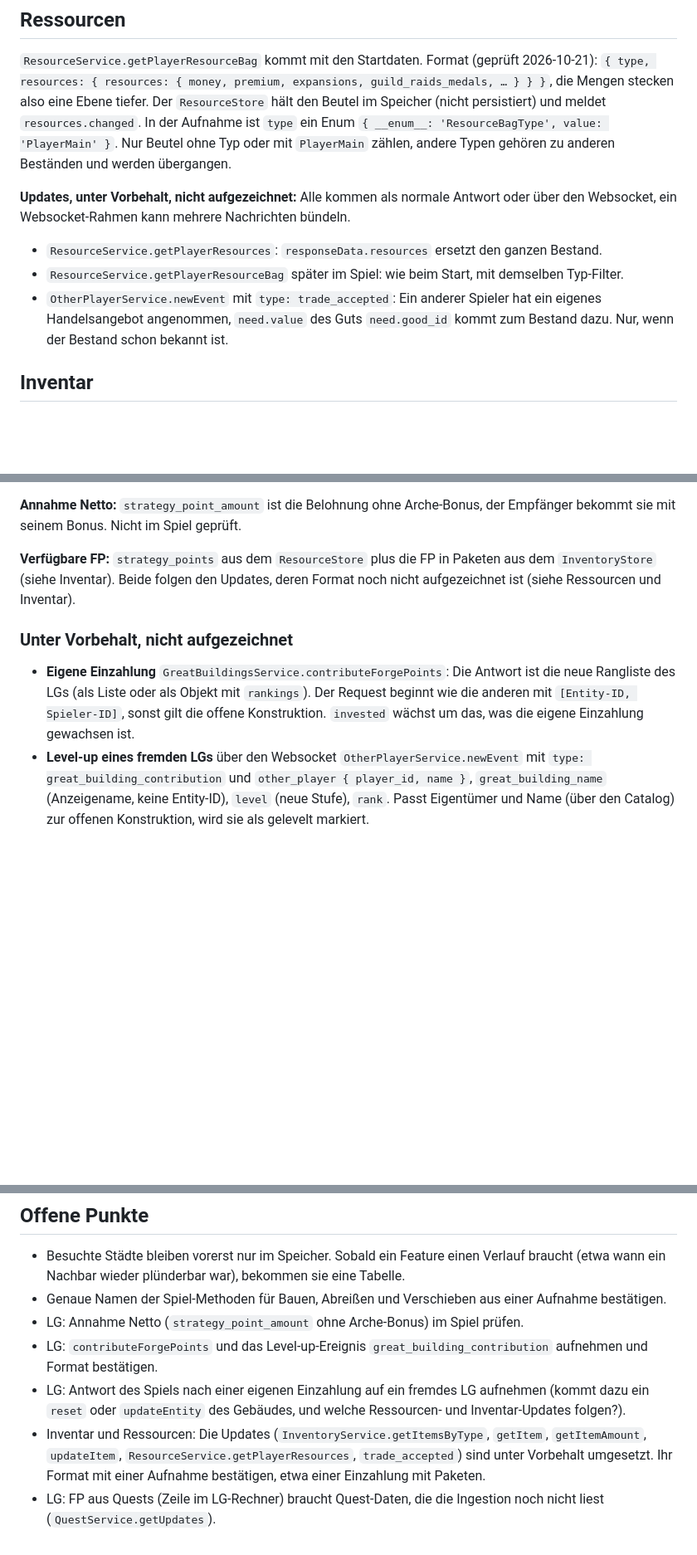
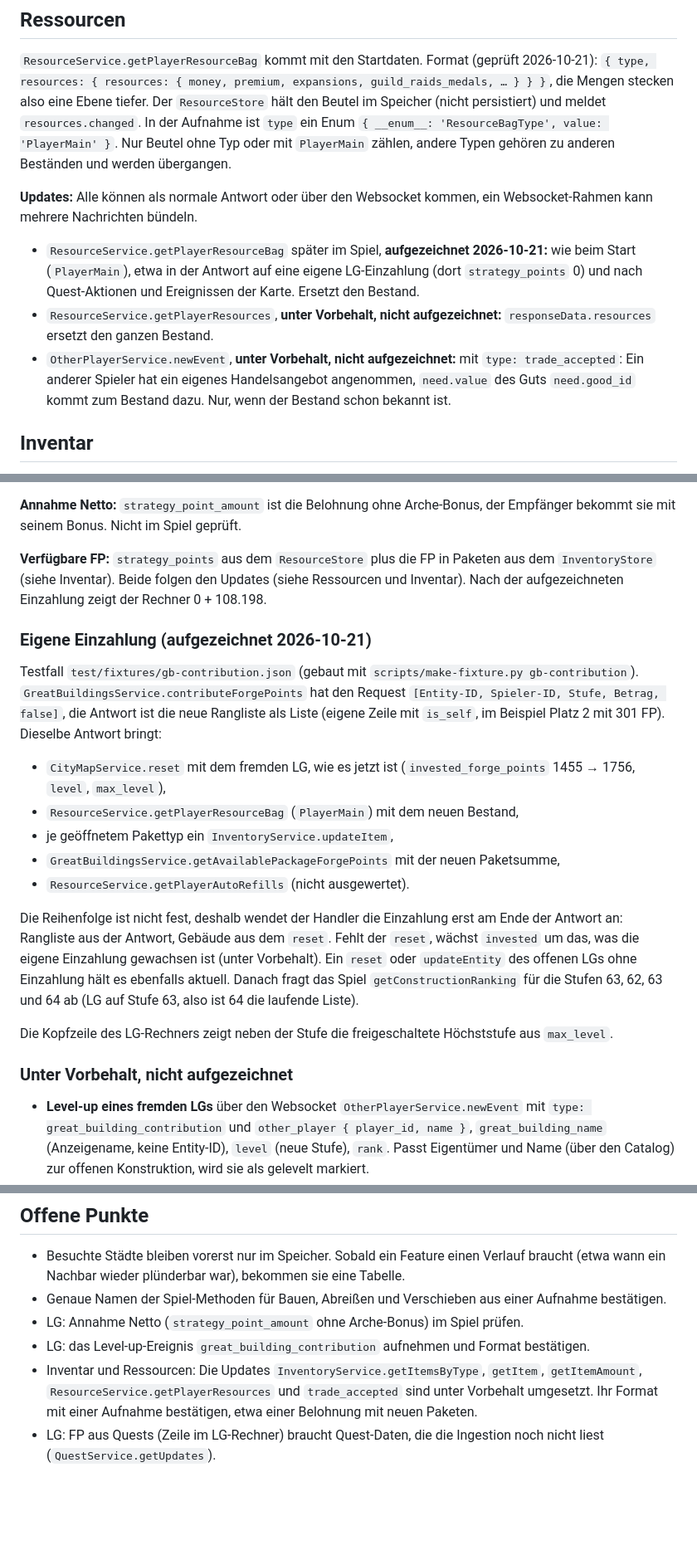
Before and after one commit to sdn-br/forge-toolbox, a Markdown page: docs/datenmodell.md, 3 parts joined by grey strips. Shown at 83% size. Drawn GitHub-style; blank space fills up the shorter version.

Commit message:
Mark the recorded contribution, item and resource updates in the docs

```diff
--- a/docs/datenmodell.md
+++ b/docs/datenmodell.md
@@ -188,11 +188,11 @@ Dazu kommen Zeitalter (Reihenfolge, Namen), Güter (aus `goodsList` beim Start)
 
 `ResourceService.getPlayerResourceBag` kommt mit den Startdaten. Format (geprüft 2026-10-21): `{ type, resources: { resources: { money, premium, expansions, guild_raids_medals, … } } }`, die Mengen stecken also eine Ebene tiefer. Der `ResourceStore` hält den Beutel im Speicher (nicht persistiert) und meldet `resources.changed`. In der Aufnahme ist `type` ein Enum `{ __enum__: 'ResourceBagType', value: 'PlayerMain' }`. Nur Beutel ohne Typ oder mit `PlayerMain` zählen, andere Typen gehören zu anderen Beständen und werden übergangen.
 
-**Updates, unter Vorbehalt, nicht aufgezeichnet:** Alle kommen als normale Antwort oder über den Websocket, ein Websocket-Rahmen kann mehrere Nachrichten bündeln.
+**Updates:** Alle können als normale Antwort oder über den Websocket kommen, ein Websocket-Rahmen kann mehrere Nachrichten bündeln.
 
-- `ResourceService.getPlayerResources`: `responseData.resources` ersetzt den ganzen Bestand.
-- `ResourceService.getPlayerResourceBag` später im Spiel: wie beim Start, mit demselben Typ-Filter.
-- `OtherPlayerService.newEvent` mit `type: trade_accepted`: Ein anderer Spieler hat ein eigenes Handelsangebot angenommen, `need.value` des Guts `need.good_id` kommt zum Bestand dazu. Nur, wenn der Bestand schon bekannt ist.
+- `ResourceService.getPlayerResourceBag` später im Spiel, **aufgezeichnet 2026-10-21:** wie beim Start (`PlayerMain`), etwa in der Antwort auf eine eigene LG-Einzahlung (dort `strategy_points` 0) und nach Quest-Aktionen und Ereignissen der Karte. Ersetzt den Bestand.
+- `ResourceService.getPlayerResources`, **unter Vorbehalt, nicht aufgezeichnet:** `responseData.resources` ersetzt den ganzen Bestand.
+- `OtherPlayerService.newEvent`, **unter Vorbehalt, nicht aufgezeichnet:** mit `type: trade_accepted`: Ein anderer Spieler hat ein eigenes Handelsangebot angenommen, `need.value` des Guts `need.good_id` kommt zum Bestand dazu. Nur, wenn der Bestand schon bekannt ist.
 
 ## Inventar
 
@@ -474,11 +478,24 @@ Reine Funktion `calculateConstruction` in `src/content/domain/gb-calculator.ts`.
 
 **Annahme Netto:** `strategy_point_amount` ist die Belohnung ohne Arche-Bonus, der Empfänger bekommt sie mit seinem Bonus. Nicht im Spiel geprüft.
 
-**Verfügbare FP:** `strategy_points` aus dem `ResourceStore` plus die FP in Paketen aus dem `InventoryStore` (siehe Inventar). Beide folgen den Updates, deren Format noch nicht aufgezeichnet ist (siehe Ressourcen und Inventar).
+**Verfügbare FP:** `strategy_points` aus dem `ResourceStore` plus die FP in Paketen aus dem `InventoryStore` (siehe Inventar). Beide folgen den Updates (siehe Ressourcen und Inventar). Nach der aufgezeichneten Einzahlung zeigt der Rechner 0 + 108.198.
+
+### Eigene Einzahlung (aufgezeichnet 2026-10-21)
+
+Testfall `test/fixtures/gb-contribution.json` (gebaut mit `scripts/make-fixture.py gb-contribution`). `GreatBuildingsService.contributeForgePoints` hat den Request `[Entity-ID, Spieler-ID, Stufe, Betrag, false]`, die Antwort ist die neue Rangliste als Liste (eigene Zeile mit `is_self`, im Beispiel Platz 2 mit 301 FP). Dieselbe Antwort bringt:
+
+- `CityMapService.reset` mit dem fremden LG, wie es jetzt ist (`invested_forge_points` 1455 → 1756, `level`, `max_level`),
+- `ResourceService.getPlayerResourceBag` (`PlayerMain`) mit dem neuen Bestand,
+- je geöffnetem Pakettyp ein `InventoryService.updateItem`,
+- `GreatBuildingsService.getAvailablePackageForgePoints` mit der neuen Paketsumme,
+- `ResourceService.getPlayerAutoRefills` (nicht ausgewertet).
+
+Die Reihenfolge ist nicht fest, deshalb wendet der Handler die Einzahlung erst am Ende der Antwort an: Rangliste aus der Antwort, Gebäude aus dem `reset`. Fehlt der `reset`, wächst `invested` um das, was die eigene Einzahlung gewachsen ist (unter Vorbehalt). Ein `reset` oder `updateEntity` des offenen LGs ohne Einzahlung hält es ebenfalls aktuell. Danach fragt das Spiel `getConstructionRanking` für die Stufen 63, 62, 63 und 64 ab (LG auf Stufe 63, also ist 64 die laufende Liste).
+
+Die Kopfzeile des LG-Rechners zeigt neben der Stufe die freigeschaltete Höchststufe aus `max_level`.
 
 ### Unter Vorbehalt, nicht aufgezeichnet
 
-- **Eigene Einzahlung** `GreatBuildingsService.contributeForgePoints`: Die Antwort ist die neue Rangliste des LGs (als Liste oder als Objekt mit `rankings`). Der Request beginnt wie die anderen mit `[Entity-ID, Spieler-ID]`, sonst gilt die offene Konstruktion. `invested` wächst um das, was die eigene Einzahlung gewachsen ist.
 - **Level-up eines fremden LGs** über den Websocket `OtherPlayerService.newEvent` mit `type: great_building_contribution` und `other_player { player_id, name }`, `great_building_name` (Anzeigename, keine Entity-ID), `level` (neue Stufe), `rank`. Passt Eigentümer und Name (über den Catalog) zur offenen Konstruktion, wird sie als gelevelt markiert.
 
 ## Zuordnung Spielantwort → Store
@@ -514,7 +534,6 @@ Reine Funktion `calculateConstruction` in `src/content/domain/gb-calculator.ts`.
 - Besuchte Städte bleiben vorerst nur im Speicher. Sobald ein Feature einen Verlauf braucht (etwa wann ein Nachbar wieder plünderbar war), bekommen sie eine Tabelle.
 - Genaue Namen der Spiel-Methoden für Bauen, Abreißen und Verschieben aus einer Aufnahme bestätigen.
 - LG: Annahme Netto (`strategy_point_amount` ohne Arche-Bonus) im Spiel prüfen.
-- LG: `contributeForgePoints` und das Level-up-Ereignis `great_building_contribution` aufnehmen und Format bestätigen.
-- LG: Antwort des Spiels nach einer eigenen Einzahlung auf ein fremdes LG aufnehmen (kommt dazu ein `reset` oder `updateEntity` des Gebäudes, und welche Ressourcen- und Inventar-Updates folgen?).
-- Inventar und Ressourcen: Die Updates (`InventoryService.getItemsByType`, `getItem`, `getItemAmount`, `updateItem`, `ResourceService.getPlayerResources`, `trade_accepted`) sind unter Vorbehalt umgesetzt. Ihr Format mit einer Aufnahme bestätigen, etwa einer Einzahlung mit Paketen.
+- LG: das Level-up-Ereignis `great_building_contribution` aufnehmen und Format bestätigen.
+- Inventar und Ressourcen: Die Updates `InventoryService.getItemsByType`, `getItem`, `getItemAmount`, `ResourceService.getPlayerResources` und `trade_accepted` sind unter Vorbehalt umgesetzt. Ihr Format mit einer Aufnahme bestätigen, etwa einer Belohnung mit neuen Paketen.
 - LG: FP aus Quests (Zeile im LG-Rechner) braucht Quest-Daten, die die Ingestion noch nicht liest (`QuestService.getUpdates`).
```
Also changed, not shown: other parts of docs/datenmodell.md (+12 -5 lines), docs/konzept.md (+1 -1 lines).
